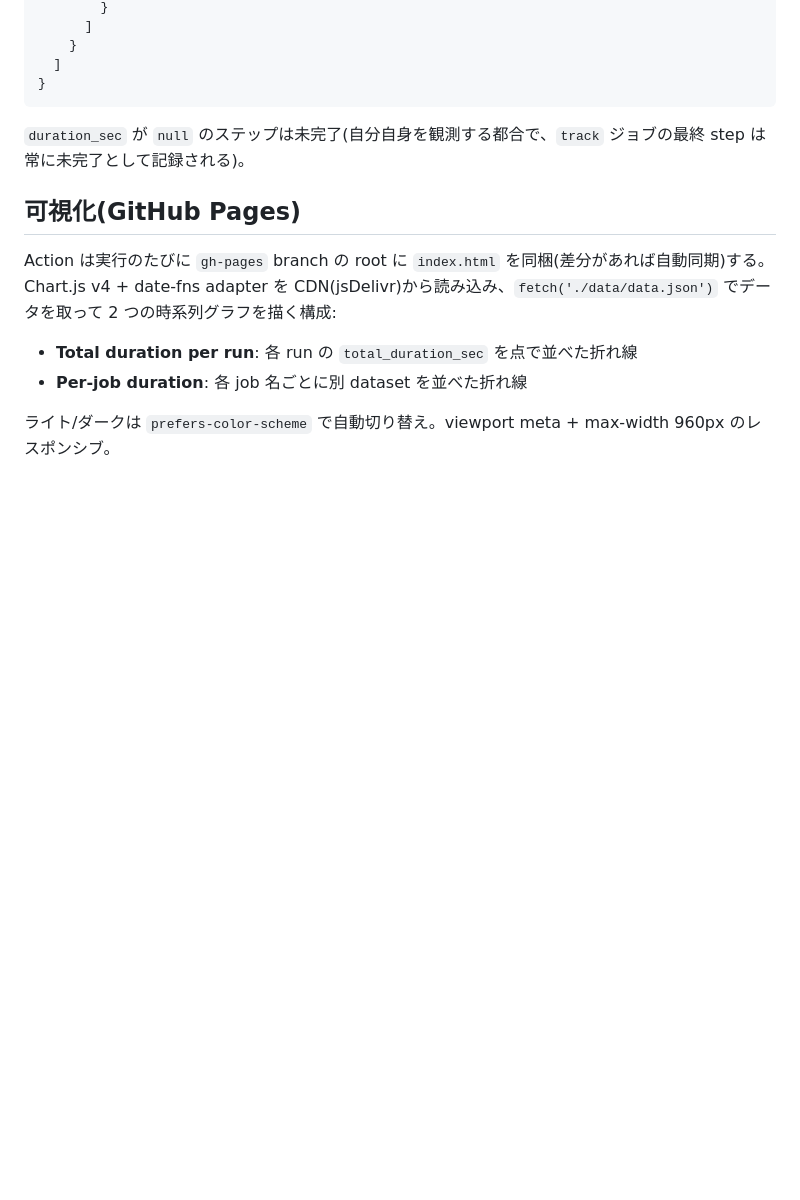
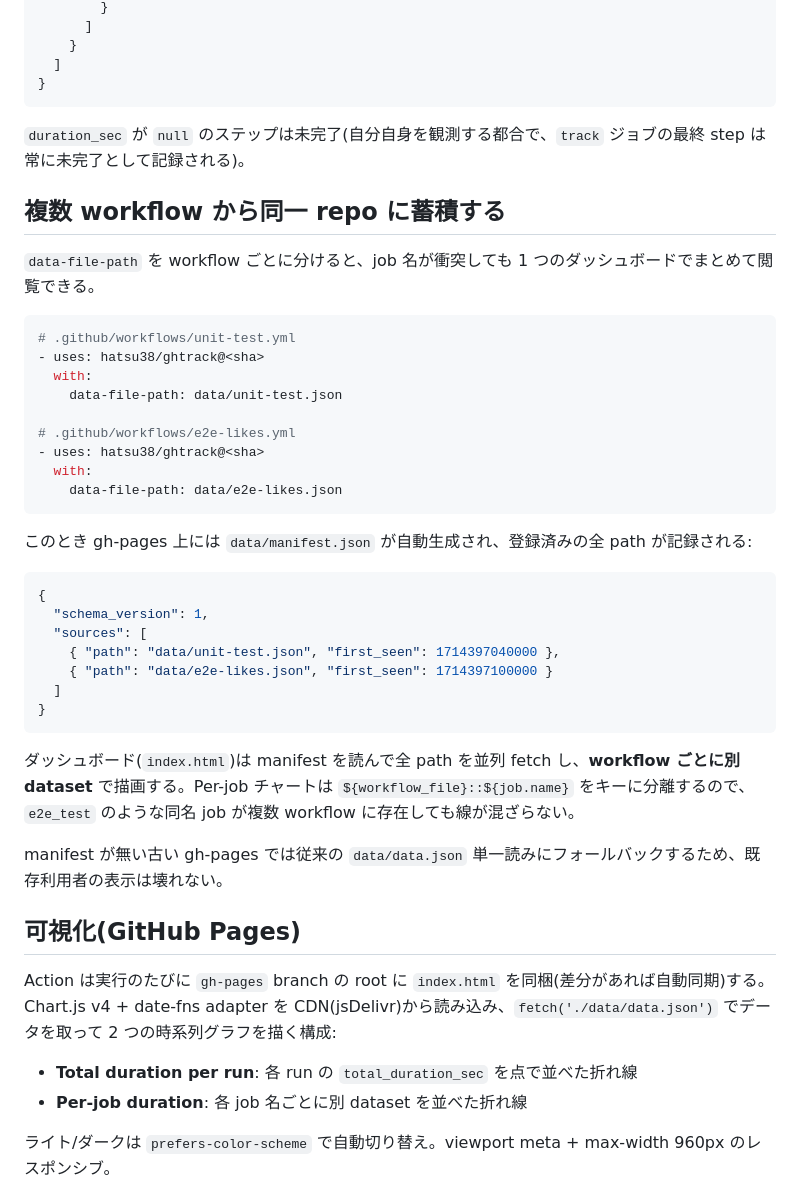
Before and after one commit to hatsu38/ghtrack, a Markdown page: README.md, the part around the change. Drawn GitHub-style; blank space fills up the shorter version.

Commit message:
docs: 複数 workflow から同一 repo に蓄積する手順を追加
data-file-path を workflow ごとに分ける運用例と、自動生成される
data/manifest.json のスキーマ、ダッシュボード側のグルーピング動作、
manifest 不在時のフォールバック挙動を明記。

````diff
--- a/README.md
+++ b/README.md
@@ -93,6 +93,38 @@ jobs:
 
 `duration_sec` が `null` のステップは未完了(自分自身を観測する都合で、`track` ジョブの最終 step は常に未完了として記録される)。
 
+## 複数 workflow から同一 repo に蓄積する
+
+`data-file-path` を workflow ごとに分けると、job 名が衝突しても 1 つのダッシュボードでまとめて閲覧できる。
+
+```yaml
+# .github/workflows/unit-test.yml
+- uses: hatsu38/ghtrack@<sha>
+  with:
+    data-file-path: data/unit-test.json
+
+# .github/workflows/e2e-likes.yml
+- uses: hatsu38/ghtrack@<sha>
+  with:
+    data-file-path: data/e2e-likes.json
+```
+
+このとき gh-pages 上には `data/manifest.json` が自動生成され、登録済みの全 path が記録される:
+
+```jsonc
+{
+  "schema_version": 1,
+  "sources": [
+    { "path": "data/unit-test.json", "first_seen": 1714397040000 },
+    { "path": "data/e2e-likes.json", "first_seen": 1714397100000 }
+  ]
+}
+```
+
+ダッシュボード(`index.html`)は manifest を読んで全 path を並列 fetch し、**workflow ごとに別 dataset** で描画する。Per-job チャートは `${workflow_file}::${job.name}` をキーに分離するので、`e2e_test` のような同名 job が複数 workflow に存在しても線が混ざらない。
+
+manifest が無い古い gh-pages では従来の `data/data.json` 単一読みにフォールバックするため、既存利用者の表示は壊れない。
+
 ## 可視化(GitHub Pages)
 
 Action は実行のたびに `gh-pages` branch の root に `index.html` を同梱(差分があれば自動同期)する。Chart.js v4 + date-fns adapter を CDN(jsDelivr)から読み込み、`fetch('./data/data.json')` でデータを取って 2 つの時系列グラフを描く構成:
````
